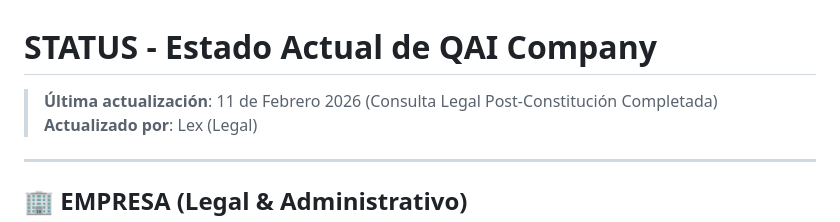
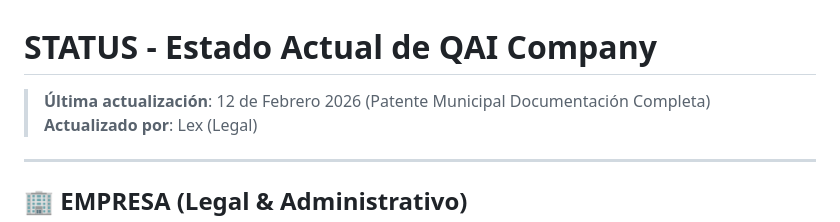
Before and after one commit to alebusta/qai-web, a Markdown page: TorreDeControl/STATUS.md, the part around the change. Rendered like a GitHub page.

```diff
--- a/TorreDeControl/STATUS.md
+++ b/TorreDeControl/STATUS.md
@@ -1,6 +1,6 @@
 # STATUS - Estado Actual de QAI Company
 
-> **Última actualización**: 11 de Febrero 2026 (Consulta Legal Post-Constitución Completada)
+> **Última actualización**: 12 de Febrero 2026 (Patente Municipal Documentación Completa)
 > **Actualizado por**: Lex (Legal)
 
 ---
```
Also changed, not shown: TorreDeControl/INBOX.md (+2 -1 lines).
